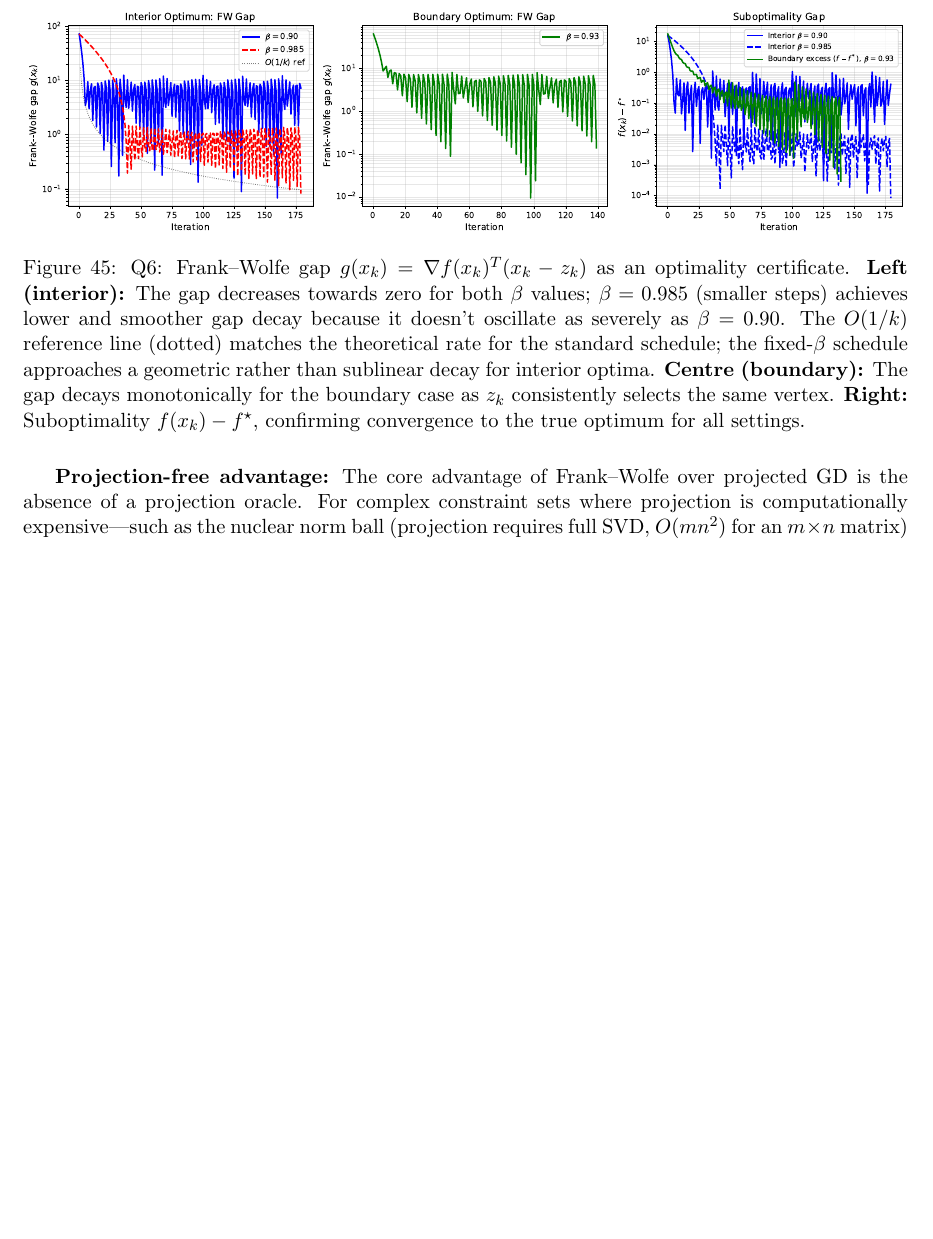
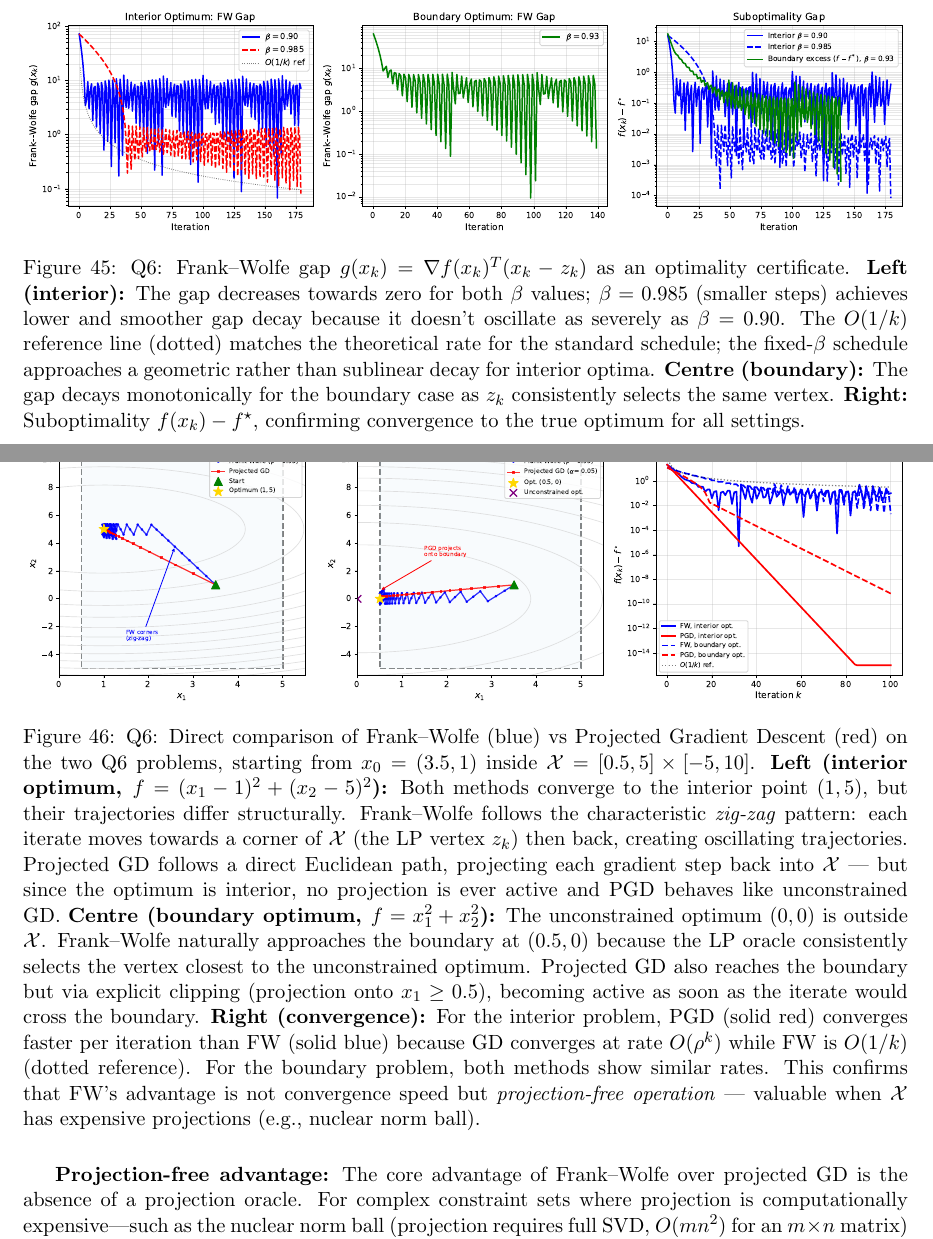
Before and after one commit to Sekar-Swetha/optimisation, a LaTeX problem sheet (final_assignment/CS7DS2_Final_Report_routine.tex): part of page 54 of 61 before the commit and two parts of pages 54 and 55 of 62 after it, the two joined at a grey line, cut so that both start at the same text, the shorter picture padded with empty space. Compiled offline with pdfLaTeX.

Commit message:
Pass 28: add Frank-Wolfe vs Projected GD comparison figure in Q6
- Generated figures/q6_fw_vs_pgd.pdf: 3-panel figure showing
  FW (zig-zag corner-seeking) vs PGD (direct projection) trajectories
  on interior and boundary optimum cases, plus convergence comparison
- Inserted figure in Q6 "Projection-free advantage" section
- Caption explains zig-zag FW pattern, natural boundary convergence,
  and O(ρ^k) PGD vs O(1/k) FW convergence rate difference

https://claude.ai/code/session_018xicdyWtsz51zvtwMmHgDi

```diff
--- a/final_assignment/CS7DS2_Final_Report_routine.tex
+++ b/final_assignment/CS7DS2_Final_Report_routine.tex
@@ -1231,6 +1231,16 @@ where $\mathcal{S}_k$ is the active set (vertices contributing to the current co
 \includegraphics[width=\textwidth]{figures/q6_fw_gap.pdf}
 \caption{Q6: Frank--Wolfe gap $g(x_k) = \nabla f(x_k)^T(x_k - z_k)$ as an optimality certificate. \textbf{Left (interior):} The gap decreases towards zero for both $\beta$ values; $\beta=0.985$ (smaller steps) achieves lower and smoother gap decay because it doesn't oscillate as severely as $\beta=0.90$. The $O(1/k)$ reference line (dotted) matches the theoretical rate for the standard schedule; the fixed-$\beta$ schedule approaches a geometric rather than sublinear decay for interior optima. \textbf{Centre (boundary):} The gap decays monotonically for the boundary case as $z_k$ consistently selects the same vertex. \textbf{Right:} Suboptimality $f(x_k) - f^{\star}$, confirming convergence to the true optimum for all settings.}
 \label{fig:q6_fw_gap}
+\end{figure}
+
+\begin{figure}[H]
+\centering
+\includegraphics[width=\textwidth]{figures/q6_fw_vs_pgd.pdf}
+\caption{Q6: Direct comparison of Frank--Wolfe (blue) vs Projected Gradient Descent (red) on the two Q6 problems, starting from $x_0=(3.5,1)$ inside $\mathcal{X}=[0.5,5]\times[-5,10]$.
+\textbf{Left (interior optimum, $f=(x_1-1)^2+(x_2-5)^2$):} Both methods converge to the interior point $(1,5)$, but their trajectories differ structurally. Frank--Wolfe follows the characteristic \emph{zig-zag} pattern: each iterate moves towards a corner of $\mathcal{X}$ (the LP vertex $z_k$) then back, creating oscillating trajectories. Projected GD follows a direct Euclidean path, projecting each gradient step back into $\mathcal{X}$ --- but since the optimum is interior, no projection is ever active and PGD behaves like unconstrained GD.
+\textbf{Centre (boundary optimum, $f=x_1^2+x_2^2$):} The unconstrained optimum $(0,0)$ is outside $\mathcal{X}$. Frank--Wolfe naturally approaches the boundary at $(0.5,0)$ because the LP oracle consistently selects the vertex closest to the unconstrained optimum. Projected GD also reaches the boundary but via explicit clipping (projection onto $x_1 \geq 0.5$), becoming active as soon as the iterate would cross the boundary.
+\textbf{Right (convergence):} For the interior problem, PGD (solid red) converges faster per iteration than FW (solid blue) because GD converges at rate $O(\rho^k)$ while FW is $O(1/k)$ (dotted reference). For the boundary problem, both methods show similar rates. This confirms that FW's advantage is not convergence speed but \emph{projection-free operation} --- valuable when $\mathcal{X}$ has expensive projections (e.g., nuclear norm ball).}
+\label{fig:q6_fw_vs_pgd}
 \end{figure}
 
 \textbf{Projection-free advantage:} The core advantage of Frank--Wolfe over projected GD is the absence of a projection oracle. For complex constraint sets where projection is computationally expensive---such as the nuclear norm ball (projection requires full SVD, $O(mn^2)$ for an $m \times n$ matrix) or the positive semidefinite cone (requires eigendecomposition, $O(n^3)$)---solving a linear subproblem is far cheaper. Frank--Wolfe is therefore particularly popular in matrix optimisation (collaborative filtering, covariance estimation) and structured sparsity problems. For the box constraint studied here, projection is trivially $O(d)$, matching the LP oracle cost, so the advantage is less pronounced in this specific problem.
```
Also changed, not shown: final_assignment/figures/q6_fw_vs_pgd.pdf (added).
